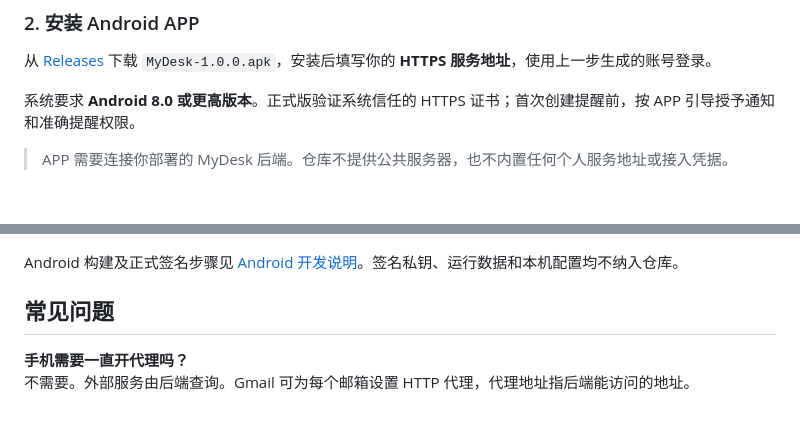
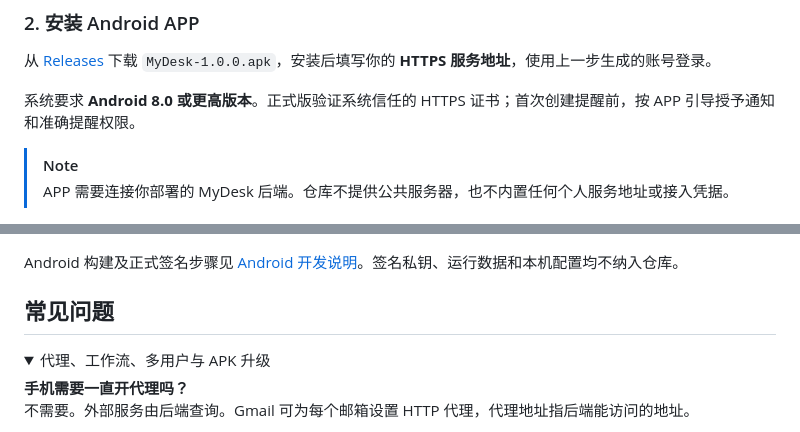
Before and after one commit to xiaoxiaoxiaoHuanGe/MyDesk, a Markdown page: README.md, 2 parts joined by grey strips. GitHub-like rendering; folded sections open.

Commit message:
docs: 按 MyDesk 风格美化 README

```diff
--- a/README.md
+++ b/README.md
@@ -71,6 +71,7 @@ sudo cat data/LOCAL_ACCESS.md
 
 系统要求 **Android 8.0 或更高版本**。正式版验证系统信任的 HTTPS 证书；首次创建提醒前，按 APP 引导授予通知和准确提醒权限。
 
+> [!NOTE]
 > APP 需要连接你部署的 MyDesk 后端。仓库不提供公共服务器，也不内置任何个人服务地址或接入凭据。
 
 ### 3. 接入需要的服务
@@ -134,6 +136,9 @@ Android 构建及正式签名步骤见 [Android 开发说明](android/README.md)
 
 ## 常见问题
 
+<details>
+<summary>代理、工作流、多用户与 APK 升级</summary>
+
 **手机需要一直开代理吗？**
 不需要。外部服务由后端查询。Gmail 可为每个邮箱设置 HTTP 代理，代理地址指后端能访问的地址。
 
```
Also changed, not shown: other parts of README.md (+3 -0 lines).
